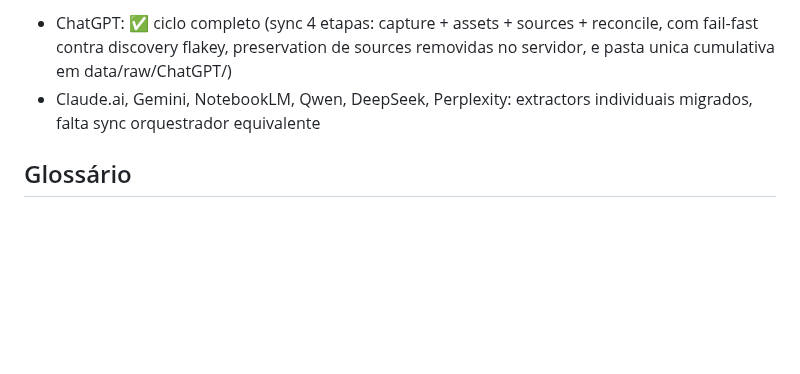
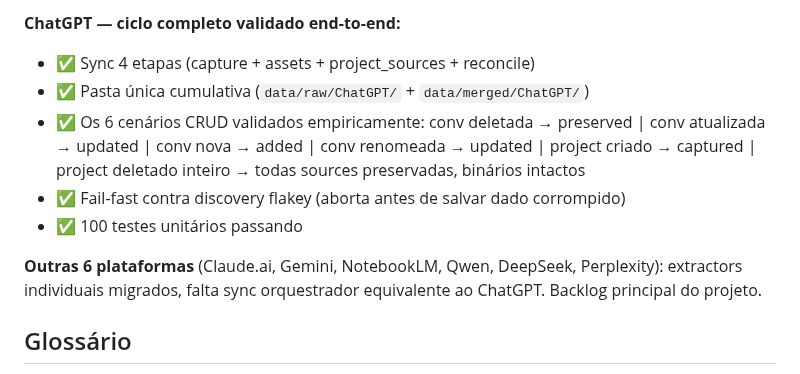
Before and after one commit to mrlnlms/multi-ai-session-data-extractor, a Markdown page: README.md, the part around one of its changes. Drawn GitHub-style; blank space fills up the shorter version.

```diff
--- a/README.md
+++ b/README.md
@@ -20,9 +20,17 @@ pode deletar do servidor e continuar usando a plataforma sem perder nada.
 
-- ChatGPT: ✅ ciclo completo (sync 4 etapas: capture + assets + sources +
-  reconcile, com fail-fast contra discovery flakey, preservation de sources
-  removidas no servidor, e pasta unica cumulativa em data/raw/ChatGPT/)
-- Claude.ai, Gemini, NotebookLM, Qwen, DeepSeek, Perplexity: extractors
-  individuais migrados, falta sync orquestrador equivalente
+**ChatGPT — ciclo completo validado end-to-end:**
+- ✅ Sync 4 etapas (capture + assets + project_sources + reconcile)
+- ✅ Pasta única cumulativa (`data/raw/ChatGPT/` + `data/merged/ChatGPT/`)
+- ✅ Os 6 cenários CRUD validados empiricamente:
+  conv deletada → preserved | conv atualizada → updated | conv nova → added |
+  conv renomeada → updated | project criado → captured |
+  project deletado inteiro → todas sources preservadas, binários intactos
+- ✅ Fail-fast contra discovery flakey (aborta antes de salvar dado corrompido)
+- ✅ 100 testes unitários passando
+
+**Outras 6 plataformas** (Claude.ai, Gemini, NotebookLM, Qwen, DeepSeek, Perplexity):
+extractors individuais migrados, falta sync orquestrador equivalente ao ChatGPT.
+Backlog principal do projeto.
 
 ## Glossário
 
```
Also changed, not shown: other parts of README.md (+1 -1 lines), CLAUDE.md (+34 -15 lines), docs/glossary.md (+18 -0 lines).
